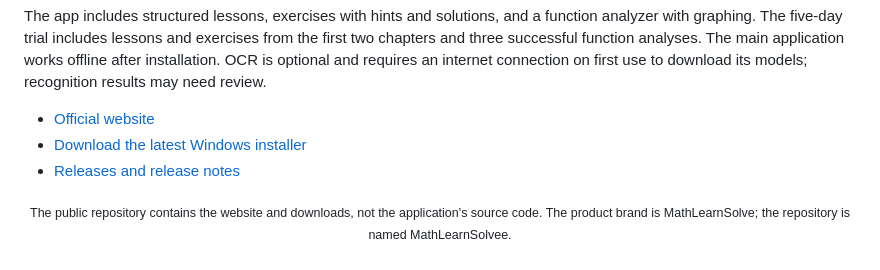
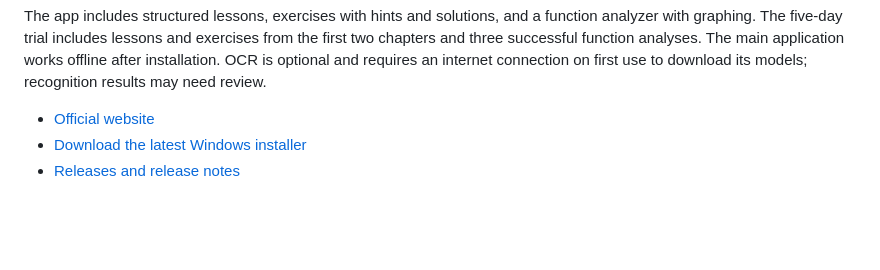
Before and after one commit to miriben/MathLearnSolvee, a Markdown page: README.md, the part around the change. Drawn GitHub-style; blank space fills up the shorter version.

```diff
--- a/README.md
+++ b/README.md
@@ -77,5 +77,3 @@ The app includes structured lessons, exercises with hints and solutions, and a f
 - [Official website](https://miriben.github.io/MathLearnSolvee/)
 - [Download the latest Windows installer](https://github.com/miriben/MathLearnSolvee/releases/latest/download/MathLearnSolve-Setup.exe)
 - [Releases and release notes](https://github.com/miriben/MathLearnSolvee/releases)
-
-<p align="center"><sub>The public repository contains the website and downloads, not the application's source code. The product brand is MathLearnSolve; the repository is named MathLearnSolvee.</sub></p>
```
